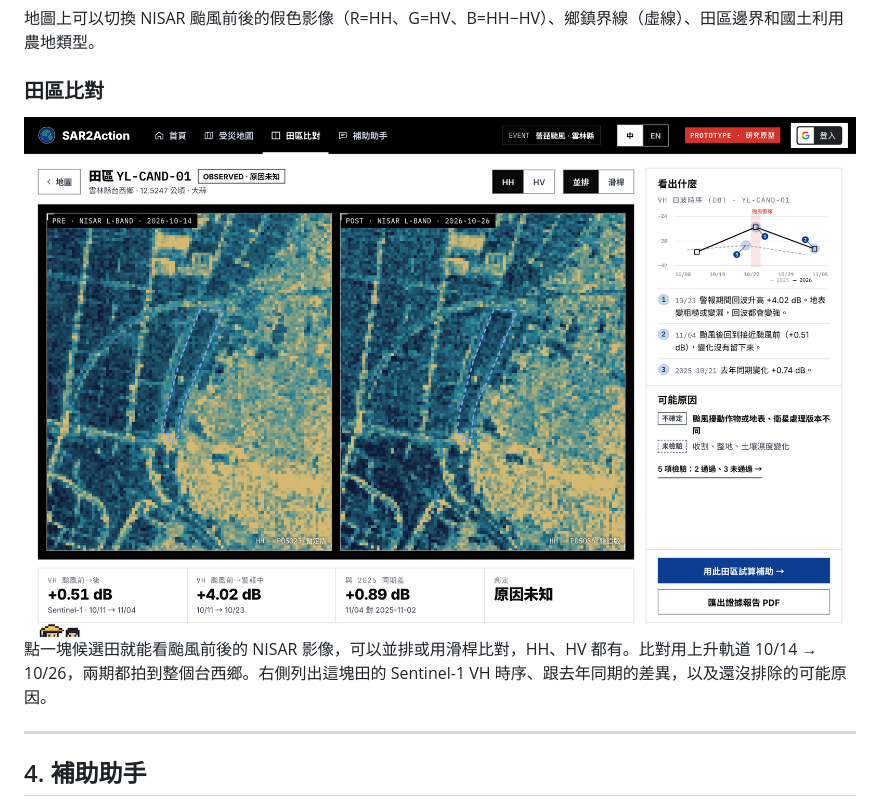
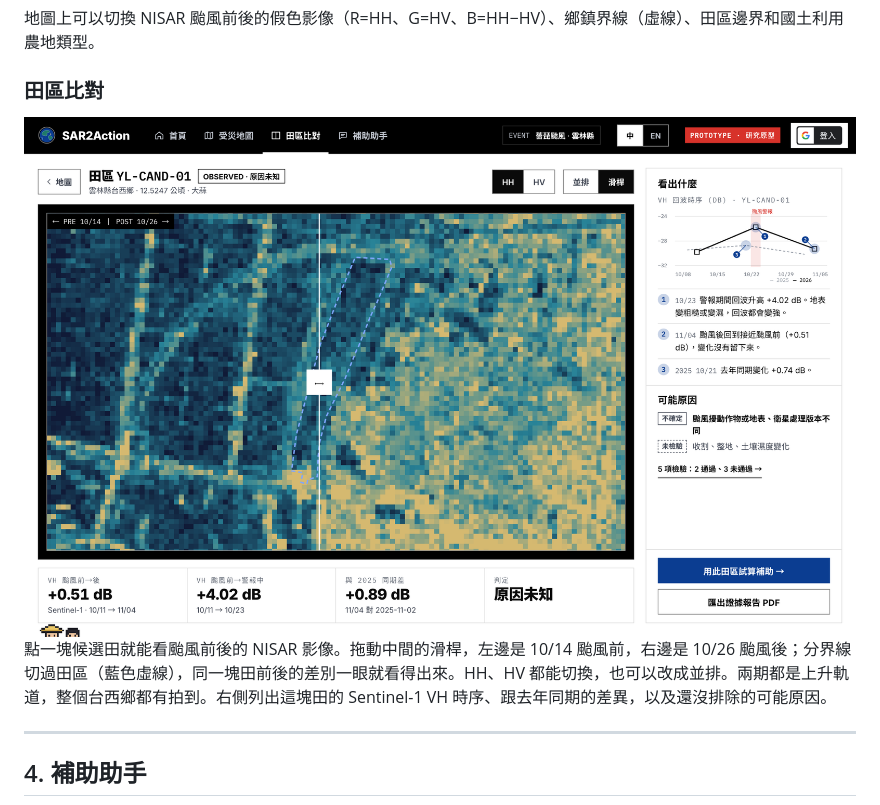
Before and after one commit to HumanityPrime-Jay/SAR2Action-clean, a Markdown page: README.zh-TW.md, the part around one of its changes. GitHub-like rendering; pictures changed too: docs/readme-assets/04-field-compare.png.

Commit message:
Show the field compare slider through the field in both READMEs
Co-Authored-By: Claude Opus 5.5 <noreply@anthropic.com>

```diff
--- a/README.zh-TW.md
+++ b/README.zh-TW.md
@@ -69,5 +69,5 @@ SAR2Action 把兩件事接起來：用 NASA NISAR 和 Sentinel-1 雷達估算全
 
-點一塊候選田就能看颱風前後的 NISAR 影像，可以並排或用滑桿比對，HH、HV 都有。比對用上升軌道 10/14 → 10/26，兩期都拍到整個台西鄉。右側列出這塊田的 Sentinel-1 VH 時序、跟去年同期的差異，以及還沒排除的可能原因。
+點一塊候選田就能看颱風前後的 NISAR 影像。拖動中間的滑桿，左邊是 10/14 颱風前，右邊是 10/26 颱風後；分界線切過田區（藍色虛線），同一塊田前後的差別一眼就看得出來。HH、HV 都能切換，也可以改成並排。兩期都是上升軌道，整個台西鄉都有拍到。右側列出這塊田的 Sentinel-1 VH 時序、跟去年同期的差異，以及還沒排除的可能原因。
 
 ---
 
```
Also changed, not shown: other parts of README.zh-TW.md (+1 -1 lines), README.md (+2 -2 lines), docs/readme-assets/04-field-compare.en.png.
